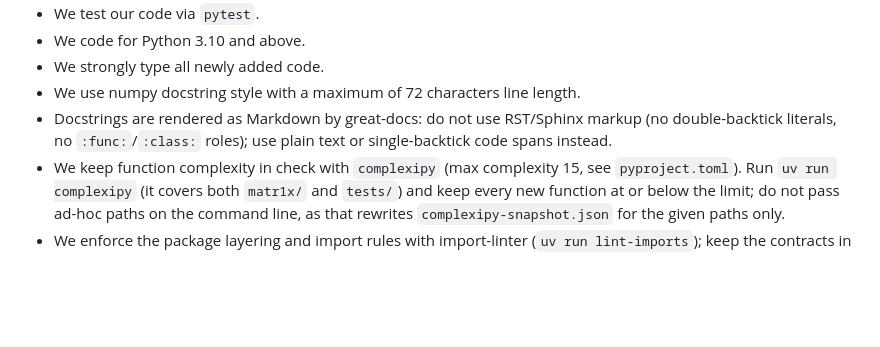
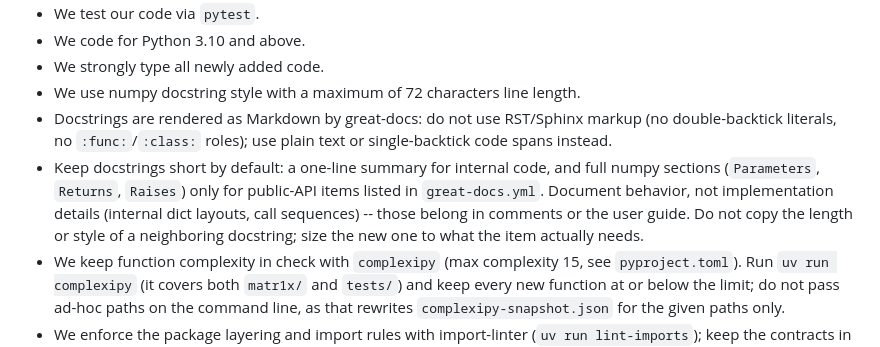
Before and after one commit to andythomas/matr1x, a Markdown page: AGENTS.md, the part around the change. Drawn GitHub-style; blank space fills up the shorter version.

Commit message:
docs(agents): add docstring brevity rule

```diff
--- a/AGENTS.md
+++ b/AGENTS.md
@@ -74,6 +74,12 @@ Most parts are written in Python and the editor uses some JavaScript.
 - Docstrings are rendered as Markdown by great-docs: do not use
   RST/Sphinx markup (no double-backtick literals, no `:func:`/`:class:`
   roles); use plain text or single-backtick code spans instead.
+- Keep docstrings short by default: a one-line summary for internal code,
+  and full numpy sections (`Parameters`, `Returns`, `Raises`) only for
+  public-API items listed in `great-docs.yml`. Document behavior, not
+  implementation details (internal dict layouts, call sequences) -- those
+  belong in comments or the user guide. Do not copy the length or style of
+  a neighboring docstring; size the new one to what the item actually needs.
 - We keep function complexity in check with `complexipy` (max complexity
   15, see `pyproject.toml`). Run `uv run complexipy` (it covers both
   `matr1x/` and `tests/`) and keep every new function at or below the
```
